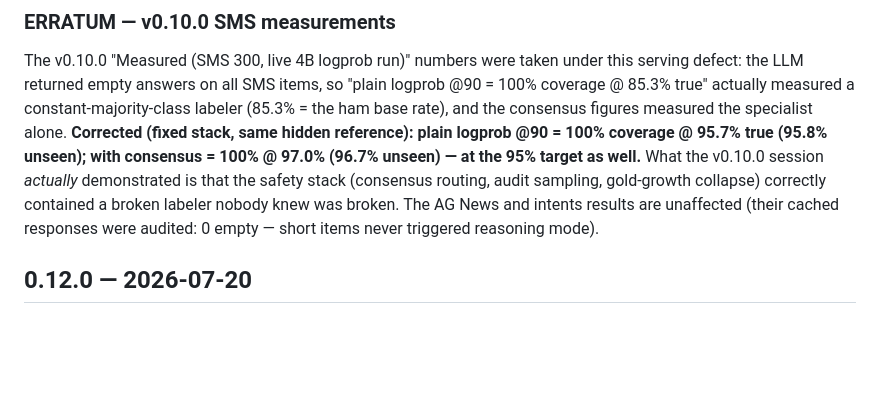
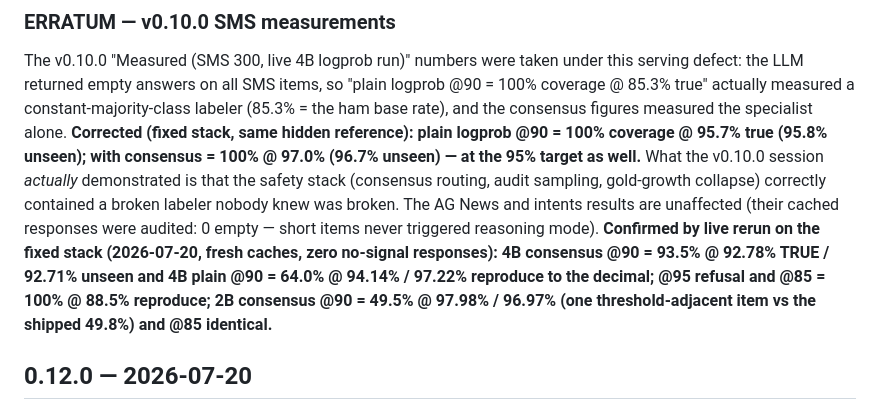
Before and after one commit to samdotson61/Tessera, a Markdown page: CHANGELOG.md, the part around the change. Drawn GitHub-style; blank space fills up the shorter version.

Commit message:
docs: AG numbers confirmed by live rerun on the fixed serving stack
Fresh caches, enable_thinking:false, zero no-signal responses. 4B consensus
@90 (93.5% @ 92.78%/92.71%) and 4B plain @90 (64.0% @ 94.14%/97.22%)
reproduce to the decimal; @95 refusal and @85 reproduce; 2B @90 within one
threshold-adjacent item (49.5% vs 49.8%), @85 identical.

Co-Authored-By: Claude Fable 5 <noreply@anthropic.com>

```diff
--- a/CHANGELOG.md
+++ b/CHANGELOG.md
@@ -43,7 +43,12 @@ target as well.** What the v0.10.0 session *actually* demonstrated is that
 the safety stack (consensus routing, audit sampling, gold-growth collapse)
 correctly contained a broken labeler nobody knew was broken. The AG News and
 intents results are unaffected (their cached responses were audited: 0 empty
-— short items never triggered reasoning mode).
+— short items never triggered reasoning mode). **Confirmed by live rerun on
+the fixed stack (2026-07-20, fresh caches, zero no-signal responses): 4B
+consensus @90 = 93.5% @ 92.78% TRUE / 92.71% unseen and 4B plain @90 = 64.0%
+@ 94.14% / 97.22% reproduce to the decimal; @95 refusal and @85 = 100% @
+88.5% reproduce; 2B consensus @90 = 49.5% @ 97.98% / 96.97% (one
+threshold-adjacent item vs the shipped 49.8%) and @85 identical.**
 
 ## 0.12.0 — 2026-07-20
 
```
